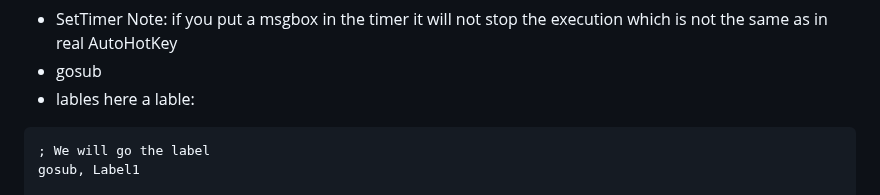
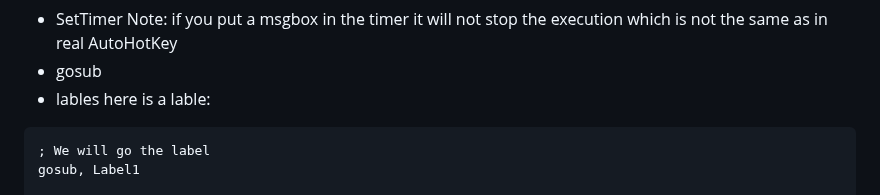
Before and after one commit to TheMaster1127/HTH, a Markdown page: README.md, the part around the change. GitHub-like rendering.

````diff
--- a/README.md
+++ b/README.md
@@ -63,7 +63,7 @@ Return
 - FileAppend it will download the file one time next time it will be a new file also you can only do for example: `FileAppend, %yourVar%, FileName.txt` you cant put vars in the filename argument
 - SetTimer Note: if you put a msgbox in the timer it will not stop the execution which is not the same as in real AutoHotKey
 - gosub
-- lables here a lable:
+- lables here is a lable:
 ```ahk
 ; We will go the label
 gosub, Label1
````
